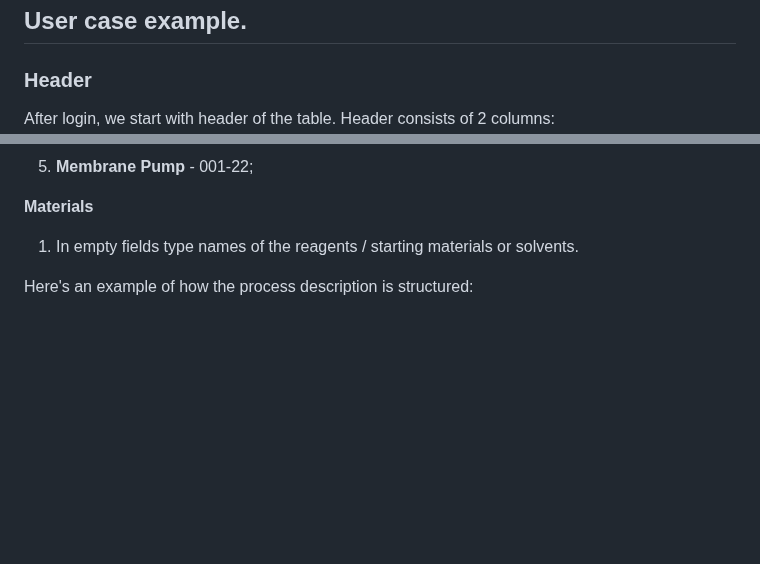
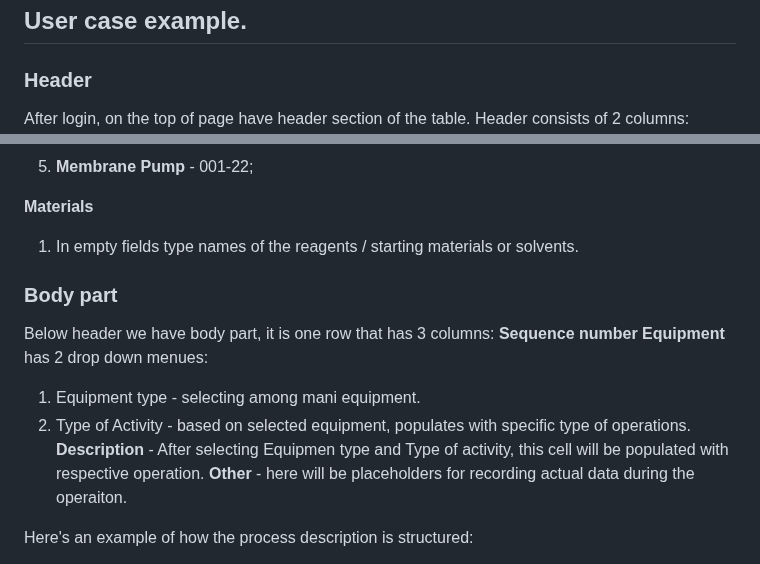
Before and after one commit to TartuDen/BMR_Generator, a Markdown page: README.md, 2 parts joined by grey strips. GitHub-like rendering; blank space fills up the shorter version.

Commit message:
work on readme. Improve user case

```diff
--- a/README.md
+++ b/README.md
@@ -47,7 +47,7 @@ The application supports various equipment types commonly used in pharmaceutical
 ## User case example.
 
 ### Header
-After login, we start with header of the table. Header consists of 2 columns:
+After login, on the top of page have header section of the table. Header consists of 2 columns:
 ![alt text](./public/img/header.png)
 
 **Main Equipment**
@@ -60,7 +60,15 @@ After login, we start with header of the table. Header consists of 2 columns:
 **Materials**
 1. In empty fields type names of the reagents / starting materials or solvents.
 
-
+### Body part
+Below header we have body part, it is one row that has 3 columns:
+**Sequence number**
+**Equipment**
+has 2 drop down menues:
+1. Equipment type - selecting among mani equipment.
+2. Type of Activity - based on selected equipment, populates with specific type of operations.
+**Description** - After selecting Equipmen type and Type of activity, this cell will be populated with respective operation.
+**Other** - here will be placeholders for recording actual data during the operaiton.
 
 Here's an example of how the process description is structured:
 
```
